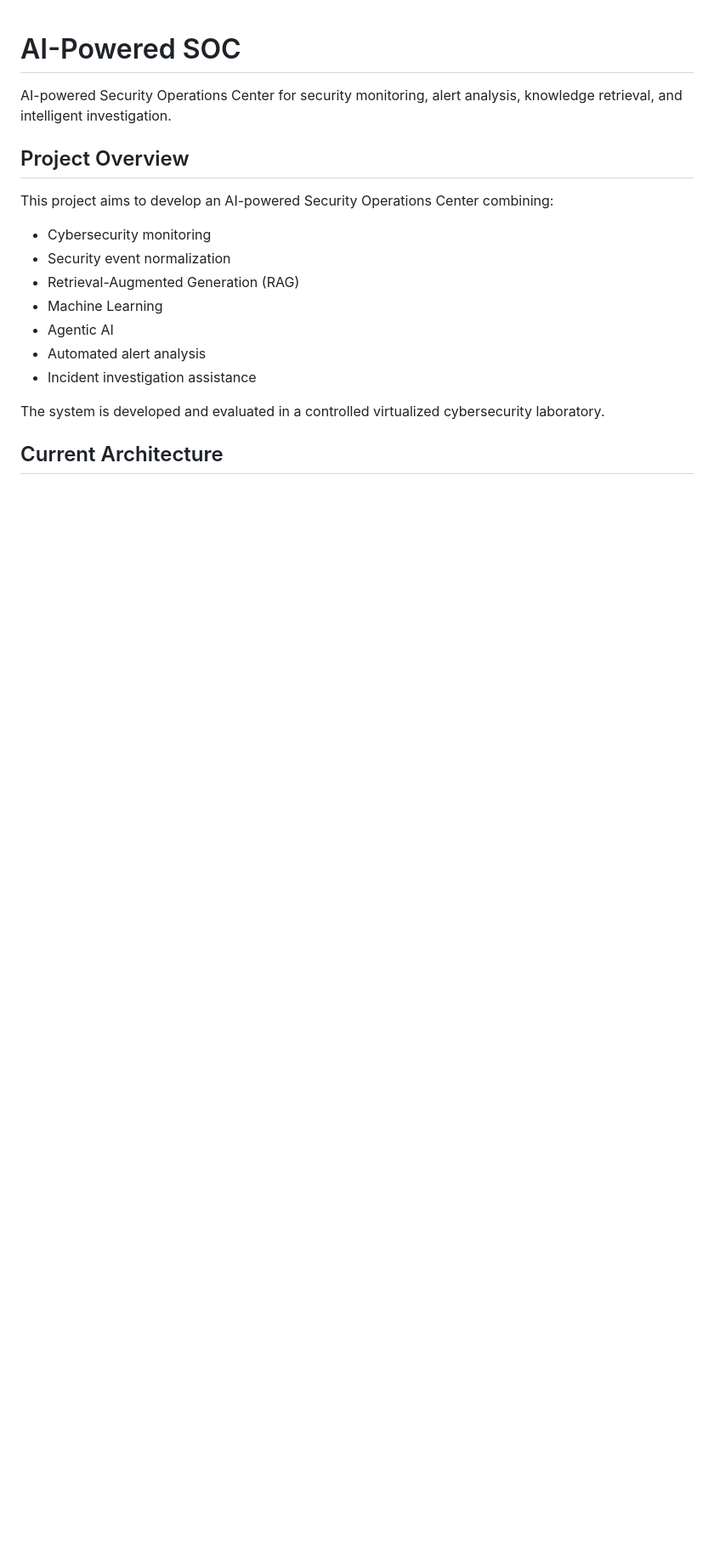
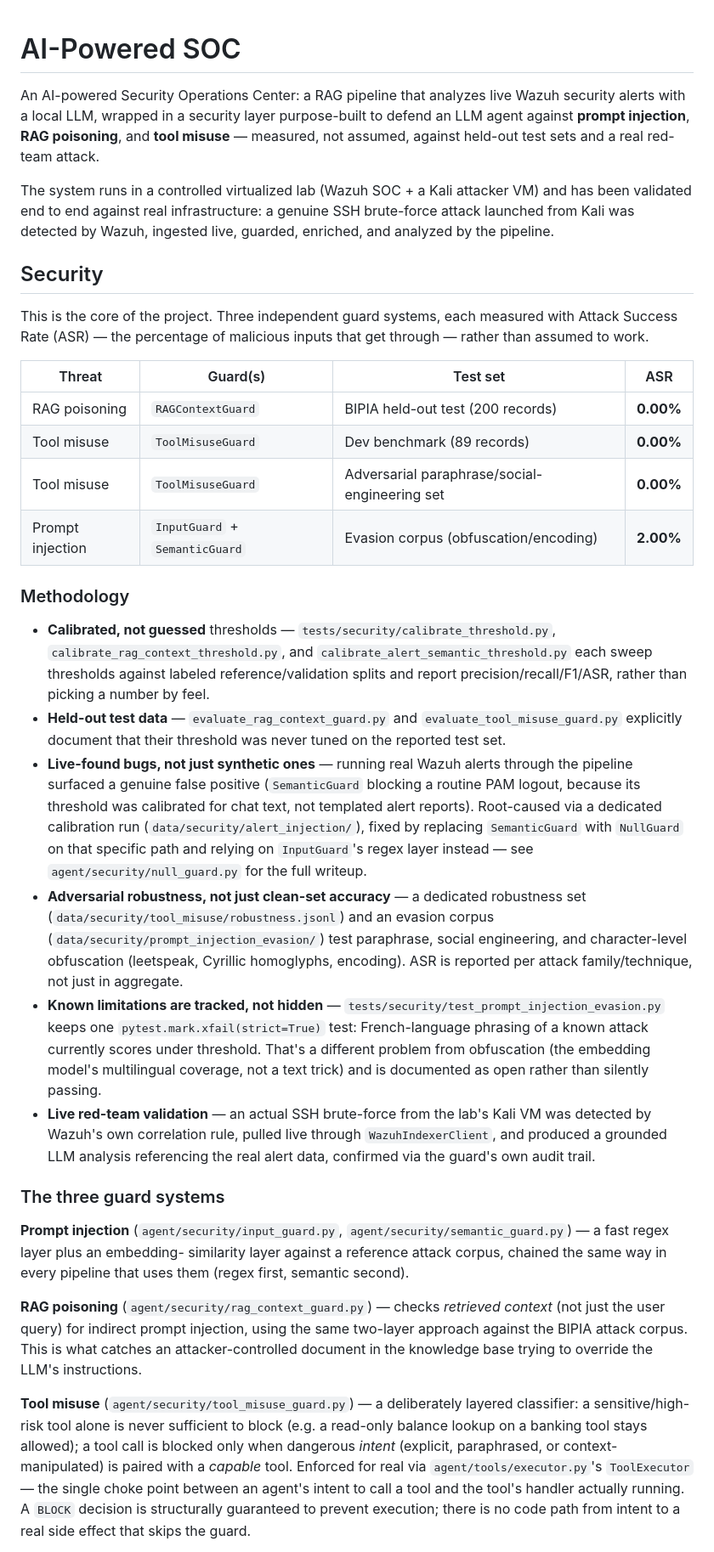
Before and after one commit to safahichri2001/ai-powered-soc, a Markdown page: README.md, the part around one of its changes. Shown at 85% size. GitHub-like rendering; blank space fills up the shorter version.

```diff
--- a/README.md
+++ b/README.md
@@ -1,19 +1,80 @@
 # AI-Powered SOC
 
-AI-powered Security Operations Center for security monitoring, alert analysis, knowledge retrieval, and intelligent investigation.
+An AI-powered Security Operations Center: a RAG pipeline that analyzes live Wazuh
+security alerts with a local LLM, wrapped in a security layer purpose-built to
+defend an LLM agent against **prompt injection**, **RAG poisoning**, and
+**tool misuse** — measured, not assumed, against held-out test sets and a real
+red-team attack.
 
-## Project Overview
+The system runs in a controlled virtualized lab (Wazuh SOC + a Kali attacker VM)
+and has been validated end to end against real infrastructure: a genuine
+SSH brute-force attack launched from Kali was detected by Wazuh, ingested live,
+guarded, enriched, and analyzed by the pipeline.
 
-This project aims to develop an AI-powered Security Operations Center combining:
+## Security
 
-* Cybersecurity monitoring
-* Security event normalization
-* Retrieval-Augmented Generation (RAG)
-* Machine Learning
-* Agentic AI
-* Automated alert analysis
-* Incident investigation assistance
+This is the core of the project. Three independent guard systems, each measured
+with Attack Success Rate (ASR) — the percentage of malicious inputs that get
+through — rather than assumed to work.
 
-The system is developed and evaluated in a controlled virtualized cybersecurity laboratory.
+| Threat | Guard(s) | Test set | ASR |
+|---|---|---|---|
+| RAG poisoning | `RAGContextGuard` | BIPIA held-out test (200 records) | **0.00%** |
+| Tool misuse | `ToolMisuseGuard` | Dev benchmark (89 records) | **0.00%** |
+| Tool misuse | `ToolMisuseGuard` | Adversarial paraphrase/social-engineering set | **0.00%** |
+| Prompt injection | `InputGuard` + `SemanticGuard` | Evasion corpus (obfuscation/encoding) | **2.00%** |
 
-## Current Architecture
+### Methodology
+
+- **Calibrated, not guessed** thresholds — `tests/security/calibrate_threshold.py`,
+  `calibrate_rag_context_threshold.py`, and `calibrate_alert_semantic_threshold.py`
+  each sweep thresholds against labeled reference/validation splits and report
+  precision/recall/F1/ASR, rather than picking a number by feel.
+- **Held-out test data** — `evaluate_rag_context_guard.py` and
+  `evaluate_tool_misuse_guard.py` explicitly document that their threshold was
+  never tuned on the reported test set.
+- **Live-found bugs, not just synthetic ones** — running real Wazuh alerts
+  through the pipeline surfaced a genuine false positive (`SemanticGuard`
+  blocking a routine PAM logout, because its threshold was calibrated for chat
+  text, not templated alert reports). Root-caused via a dedicated calibration
+  run (`data/security/alert_injection/`), fixed by replacing `SemanticGuard`
+  with `NullGuard` on that specific path and relying on `InputGuard`'s regex
+  layer instead — see `agent/security/null_guard.py` for the full writeup.
+- **Adversarial robustness, not just clean-set accuracy** — a dedicated
+  robustness set (`data/security/tool_misuse/robustness.jsonl`) and an evasion
+  corpus (`data/security/prompt_injection_evasion/`) test paraphrase, social
+  engineering, and character-level obfuscation (leetspeak, Cyrillic homoglyphs,
+  encoding). ASR is reported per attack family/technique, not just in aggregate.
+- **Known limitations are tracked, not hidden** — `tests/security/test_prompt_injection_evasion.py`
+  keeps one `pytest.mark.xfail(strict=True)` test: French-language phrasing of
+  a known attack currently scores under threshold. That's a different problem
+  from obfuscation (the embedding model's multilingual coverage, not a text
+  trick) and is documented as open rather than silently passing.
+- **Live red-team validation** — an actual SSH brute-force from the lab's Kali
+  VM was detected by Wazuh's own correlation rule, pulled live through
+  `WazuhIndexerClient`, and produced a grounded LLM analysis referencing the
+  real alert data, confirmed via the guard's own audit trail.
+
+### The three guard systems
+
+**Prompt injection** (`agent/security/input_guard.py`,
+`agent/security/semantic_guard.py`) — a fast regex layer plus an embedding-
+similarity layer against a reference attack corpus, chained the same way in
+every pipeline that uses them (regex first, semantic second).
+
+**RAG poisoning** (`agent/security/rag_context_guard.py`) — checks *retrieved
+context* (not just the user query) for indirect prompt injection, using the
+same two-layer approach against the BIPIA attack corpus. This is what catches
+an attacker-controlled document in the knowledge base trying to override the
+LLM's instructions.
+
+**Tool misuse** (`agent/security/tool_misuse_guard.py`) — a deliberately
+layered classifier: a sensitive/high-risk tool alone is never sufficient to
+block (e.g. a read-only balance lookup on a banking tool stays allowed); a
+tool call is blocked only when dangerous *intent* (explicit, paraphrased, or
+context-manipulated) is paired with a *capable* tool. Enforced for real via
+`agent/tools/executor.py`'s `ToolExecutor` — the single choke point between an
+agent's intent to call a tool and the tool's handler actually running. A
+`BLOCK` decision is structurally guaranteed to prevent execution; there is no
+code path from intent to a real side effect that skips the guard.
+
```
Also changed, not shown: other parts of README.md (+163 -294 lines).
